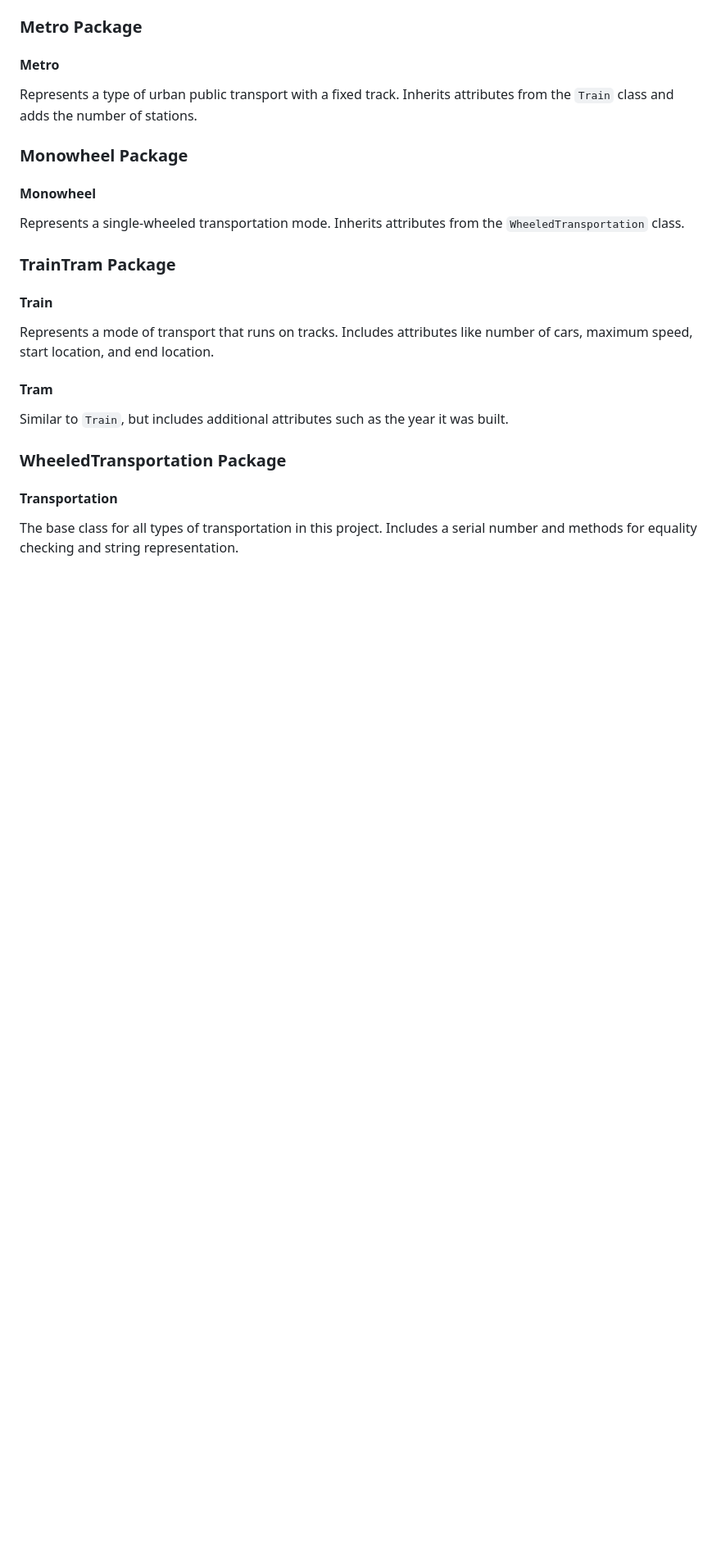
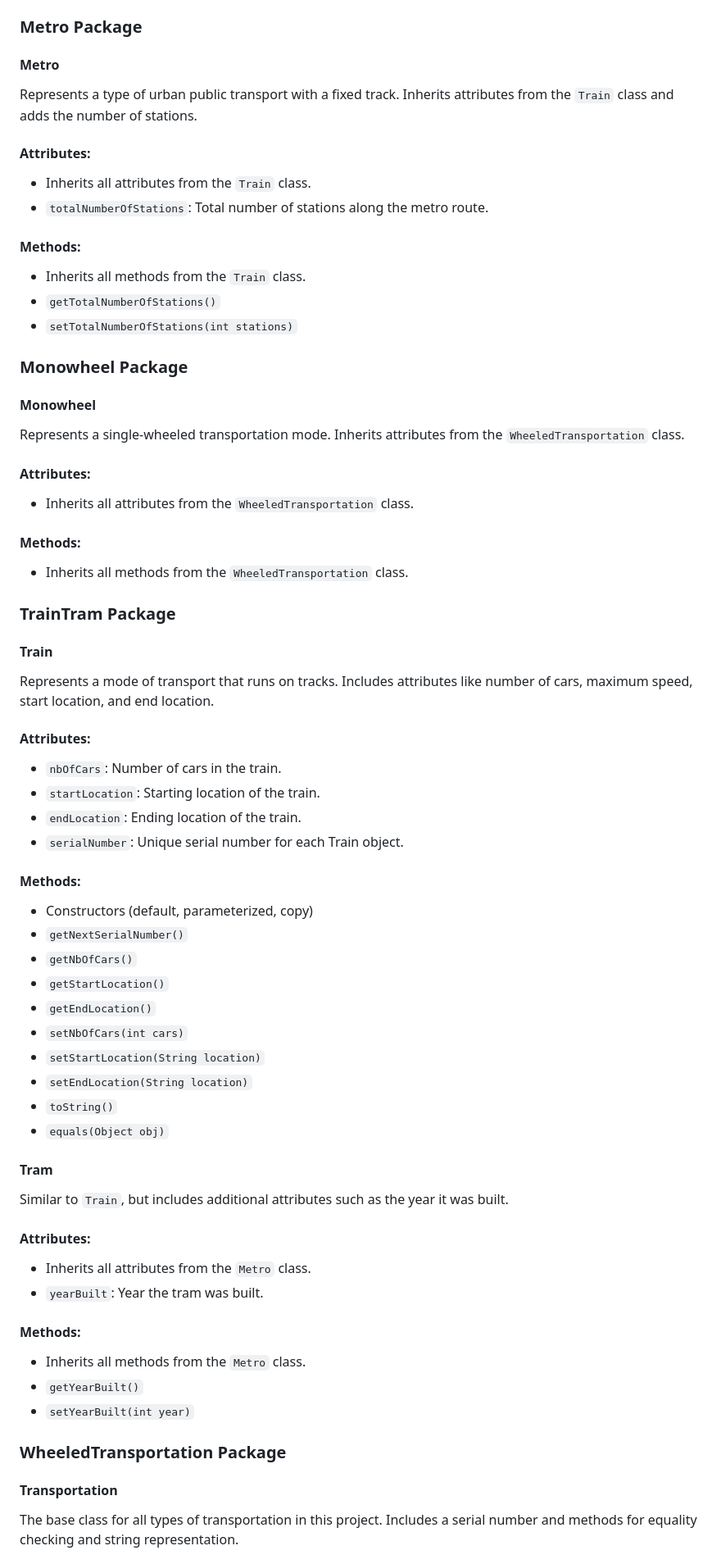
Before and after one commit to daliabtnj/transportation, a Markdown page: README.md, the part around one of its changes. Shown at 82% size. GitHub-like rendering; blank space fills up the shorter version.

```diff
--- a/README.md
+++ b/README.md
@@ -45,6 +87,15 @@ Represents a type of transportation for carrying passengers or cargo over water.
 #### Metro
 
 Represents a type of urban public transport with a fixed track. Inherits attributes from the `Train` class and adds the number of stations.
+
+#### Attributes:
+- Inherits all attributes from the `Train` class.
+- `totalNumberOfStations`: Total number of stations along the metro route.
+
+#### Methods:
+- Inherits all methods from the `Train` class.
+- `getTotalNumberOfStations()`
+- `setTotalNumberOfStations(int stations)`
 
 ### Monowheel Package
 
@@ -52,15 +103,48 @@ Represents a type of urban public transport with a fixed track. Inherits attribu
 
 Represents a single-wheeled transportation mode. Inherits attributes from the `WheeledTransportation` class.
 
+#### Attributes:
+- Inherits all attributes from the `WheeledTransportation` class.
+
+#### Methods:
+- Inherits all methods from the `WheeledTransportation` class.
+
 ### TrainTram Package
 
 #### Train
 
 Represents a mode of transport that runs on tracks. Includes attributes like number of cars, maximum speed, start location, and end location.
 
+#### Attributes:
+- `nbOfCars`: Number of cars in the train.
+- `startLocation`: Starting location of the train.
+- `endLocation`: Ending location of the train.
+- `serialNumber`: Unique serial number for each Train object.
+
+#### Methods:
+- Constructors (default, parameterized, copy)
+- `getNextSerialNumber()`
+- `getNbOfCars()`
+- `getStartLocation()`
+- `getEndLocation()`
+- `setNbOfCars(int cars)`
+- `setStartLocation(String location)`
+- `setEndLocation(String location)`
+- `toString()`
+- `equals(Object obj)`
+
 #### Tram
 
 Similar to `Train`, but includes additional attributes such as the year it was built.
+
+#### Attributes:
+- Inherits all attributes from the `Metro` class.
+- `yearBuilt`: Year the tram was built.
+
+#### Methods:
+- Inherits all methods from the `Metro` class.
+- `getYearBuilt()`
+- `setYearBuilt(int year)`
 
 ### WheeledTransportation Package
 
```
Also changed, not shown: other parts of README.md (+67 -1 lines).
